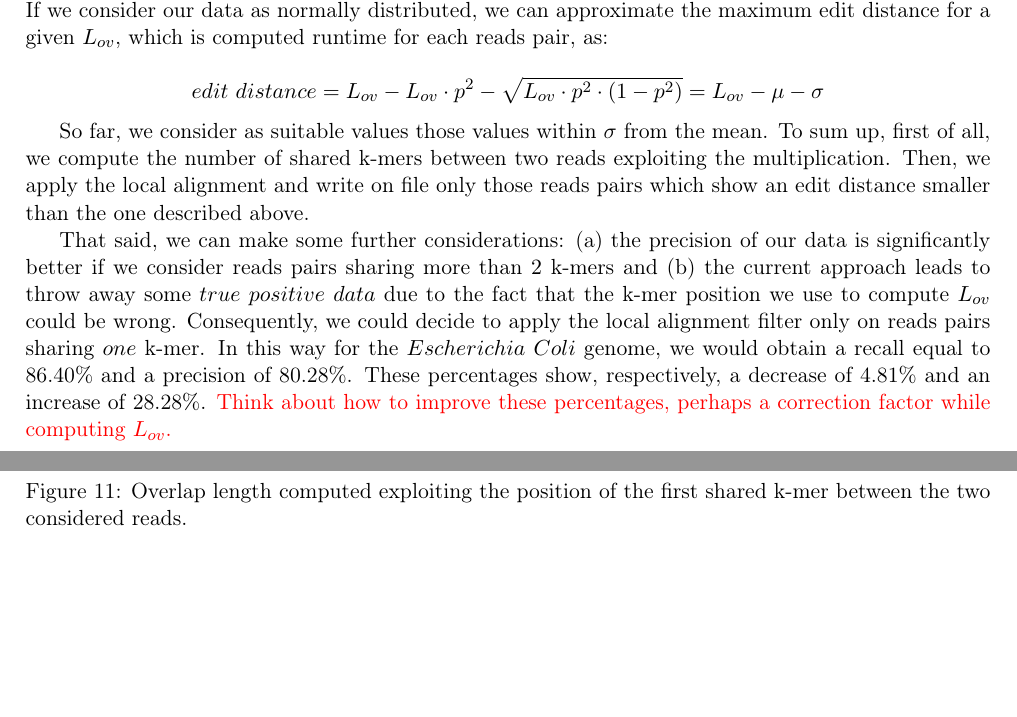
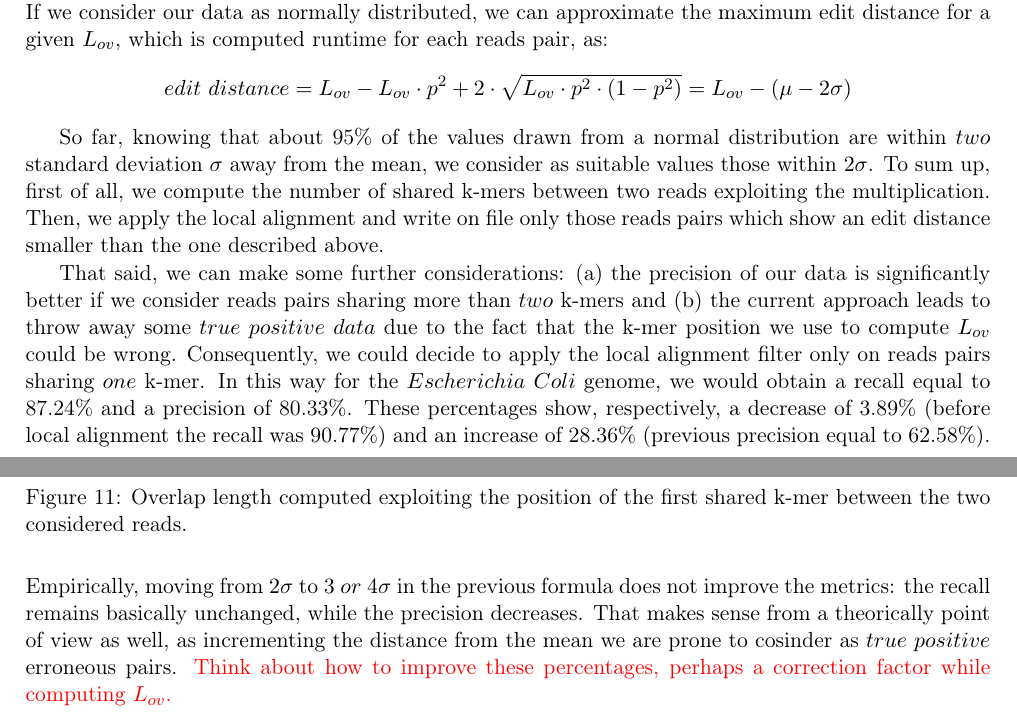
Before and after one commit to PASSIONLab/BELLA, a LaTeX document (report/report.tex): two parts of pages 8 and 9 of 10, joined at a grey line, cut so that both start at the same text, the shorter picture padded with empty space. Compiled offline with pdfLaTeX.

Commit message:
local alignment updated and report as well

```diff
--- a/report/report.tex
+++ b/report/report.tex
@@ -327,17 +327,18 @@ Following, this length can be used to compute the theoretical maximum edit dista
 \end{figure}
 If the probability of correctly sequence a bases-pair is equal to $p^2$ where $p=(1-e)$, the average number of correct bases-pairs in a region of length $L_{ov}$ is $\mu = L_{ov} \cdot p^2$, while the standard deviation is $\sigma = \sqrt{L_{ov}\cdot p^2 \cdot (1-p^2)}$.
 If we consider our data as normally distributed, we can approximate the maximum edit distance for a given $L_{ov}$, which is computed runtime for each reads pair, as:
+$$edit~distance = L_{ov}-L_{ov}\cdot p^2+2\cdot\sqrt{L_{ov}\cdot p^2\cdot (1-p^2)} = L_{ov}-(\mu-2\sigma)$$
 
-$$edit~distance = L_{ov}-L_{ov} \cdot p^2-\sqrt{L_{ov}\cdot p^2\cdot (1-p^2)} = L_{ov}-\mu-\sigma$$
-
-So far, we consider as suitable values those values within $\sigma$ from the mean.
+So far, knowing that about 95\% of the values drawn from a normal distribution are within $two$ standard deviation $\sigma$ away from the mean, we consider as suitable values those within $2\sigma$.
 To sum up, first of all, we compute the number of shared k-mers between two reads exploiting the multiplication.
 Then, we apply the local alignment and write on file only those reads pairs which show an edit distance smaller than the one described above.
 
-That said, we can make some further considerations: (a) the precision of our data is significantly better if we consider reads pairs sharing more than $2$ k-mers and (b) the current approach leads to throw away some $true~positive~data$ due to the fact that the k-mer position we use to compute $L_{ov}$ could be wrong.
+That said, we can make some further considerations: (a) the precision of our data is significantly better if we consider reads pairs sharing more than $two$ k-mers and (b) the current approach leads to throw away some $true~positive~data$ due to the fact that the k-mer position we use to compute $L_{ov}$ could be wrong.
 Consequently, we could decide to apply the local alignment filter only on reads pairs sharing $one$ k-mer.
-In this way for the $Escherichia~Coli$ genome, we would obtain a recall equal to 86.40\% and a precision of 80.28\%.
-These percentages show, respectively, a decrease of 4.81\% and an increase of  28.28\%.
+In this way for the $Escherichia~Coli$ genome, we would obtain a recall equal to 87.24\% and a precision of 80.33\%.
+These percentages show, respectively, a decrease of 3.89\% (before local alignment the recall was 90.77\%) and an increase of 28.36\% (previous precision equal to 62.58\%).
+Empirically, moving from $2\sigma$ to $3~or~4\sigma$ in the previous formula does not improve the metrics: the recall remains basically unchanged, while the precision decreases.
+That makes sense from a theorically point of view as well, as incrementing the distance from the mean we are prone to cosinder as $true~positive$ erroneous pairs.
 \myworries{Think about how to improve these percentages, perhaps a correction factor while computing $L_{ov}$.}
 %In the MECAT paper (http://www.biorxiv.org/content/early/2016/12/15/089250), the authors consider just reads with length at %least equal to 5000 bp (Figure 2 in their paper) and define that two reads has the correct pairwise relationship if they %overlap for more than 2000 bp (Table 2 in their paper).
 %So, we generated the initial set of reads with pbsim setting 5000 bp as minimum length and setting the threshold to consider %a pair as correct (both in the initial set and when we filter our pairs) equal to 2000 bp.
```
Also changed, not shown: 1 other file.
